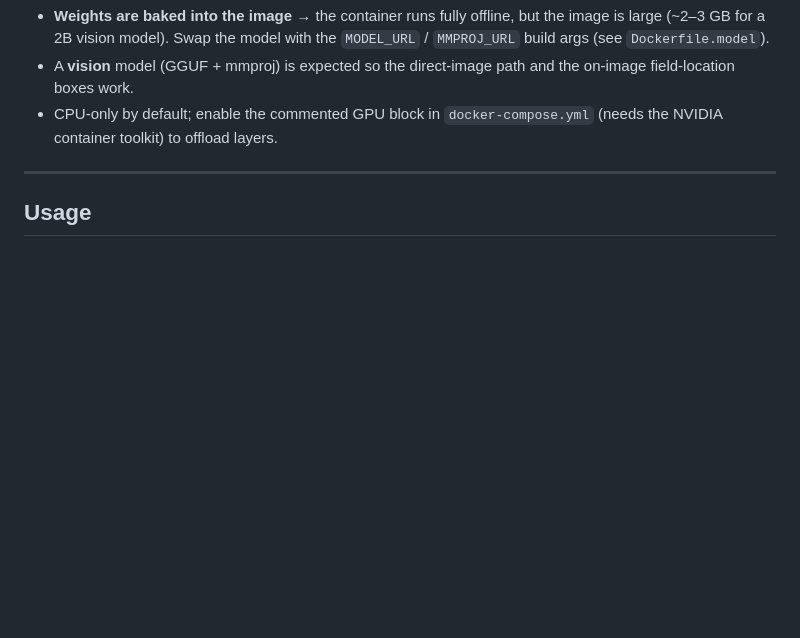
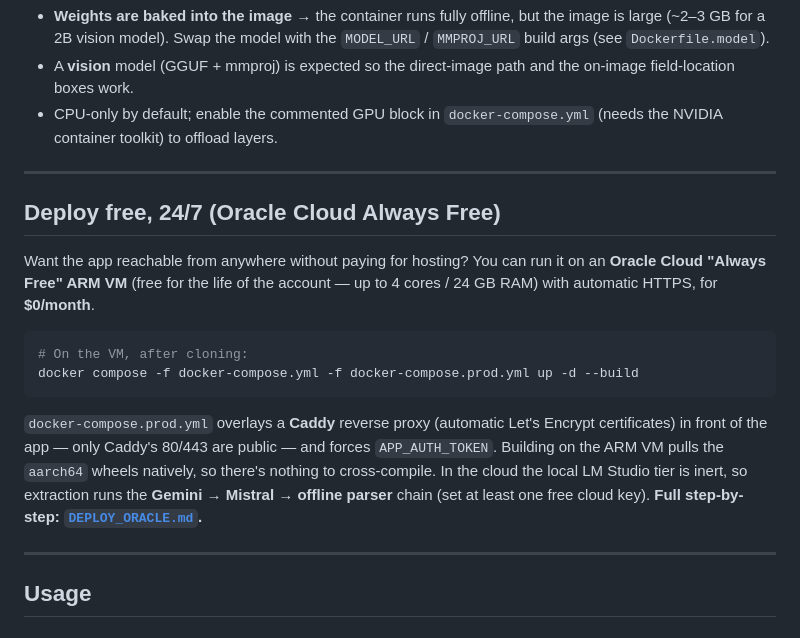
Before and after one commit to duedev/Reimbursements, a Markdown page: README.md, the part around the change. Drawn GitHub-style; blank space fills up the shorter version.

Commit message:
Add README pointer to the free Oracle Cloud deploy path
New "Deploy free, 24/7" section after the Bundled LLM section summarizes the
$0 Oracle Always-Free + Caddy HTTPS setup and links to DEPLOY_ORACLE.md.

Co-Authored-By: Claude Opus 4.8 <noreply@anthropic.com>
Claude-Session: https://claude.ai/code/session_012BCGEpnEbdcZpNFSDR1z7x

````diff
--- a/README.md
+++ b/README.md
@@ -115,6 +115,26 @@ LMSTUDIO_BASE_URL=http://model-server:1234/v1 \
   on-image field-location boxes work.
 - CPU-only by default; enable the commented GPU block in `docker-compose.yml`
   (needs the NVIDIA container toolkit) to offload layers.
+
+---
+
+## Deploy free, 24/7 (Oracle Cloud Always Free)
+
+Want the app reachable from anywhere without paying for hosting? You can run it on
+an **Oracle Cloud "Always Free" ARM VM** (free for the life of the account — up to
+4 cores / 24 GB RAM) with automatic HTTPS, for **$0/month**.
+
+```bash
+# On the VM, after cloning:
+docker compose -f docker-compose.yml -f docker-compose.prod.yml up -d --build
+```
+
+`docker-compose.prod.yml` overlays a **Caddy** reverse proxy (automatic Let's
+Encrypt certificates) in front of the app — only Caddy's 80/443 are public — and
+forces `APP_AUTH_TOKEN`. Building on the ARM VM pulls the `aarch64` wheels
+natively, so there's nothing to cross-compile. In the cloud the local LM Studio
+tier is inert, so extraction runs the **Gemini → Mistral → offline parser** chain
+(set at least one free cloud key). **Full step-by-step: [`DEPLOY_ORACLE.md`](DEPLOY_ORACLE.md).**
 
 ---
 
````
